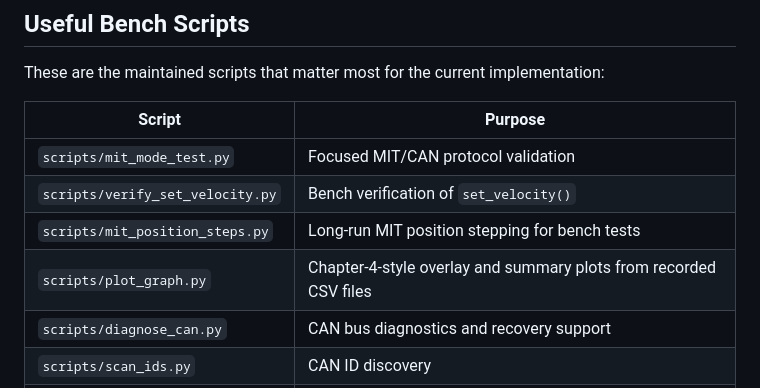
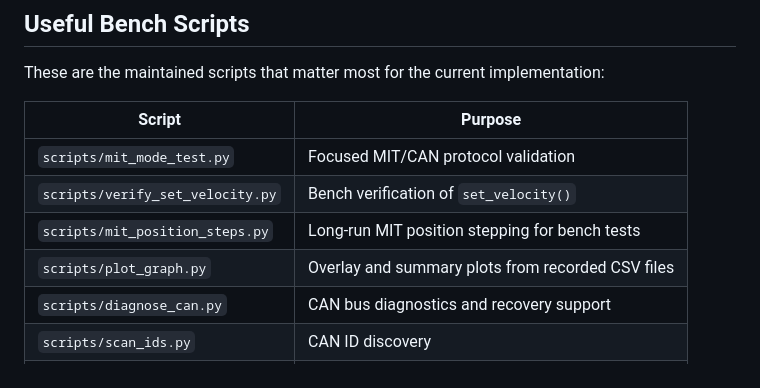
Before and after one commit to TUM-Aries-Lab/motor-module, a Markdown page: README.md, the part around the change. GitHub-like rendering.

Commit message:
Update description for plot_graph.py

```diff
--- a/README.md
+++ b/README.md
@@ -149,7 +149,7 @@ These are the maintained scripts that matter most for the current implementation
 | `scripts/mit_mode_test.py` | Focused MIT/CAN protocol validation |
 | `scripts/verify_set_velocity.py` | Bench verification of `set_velocity()` |
 | `scripts/mit_position_steps.py` | Long-run MIT position stepping for bench tests |
-| `scripts/plot_graph.py` | Chapter-4-style overlay and summary plots from recorded CSV files |
+| `scripts/plot_graph.py` | Overlay and summary plots from recorded CSV files |
 | `scripts/diagnose_can.py` | CAN bus diagnostics and recovery support |
 | `scripts/scan_ids.py` | CAN ID discovery |
 | `scripts/reset_degree.py` | Practical MIT recentering helper |
```
